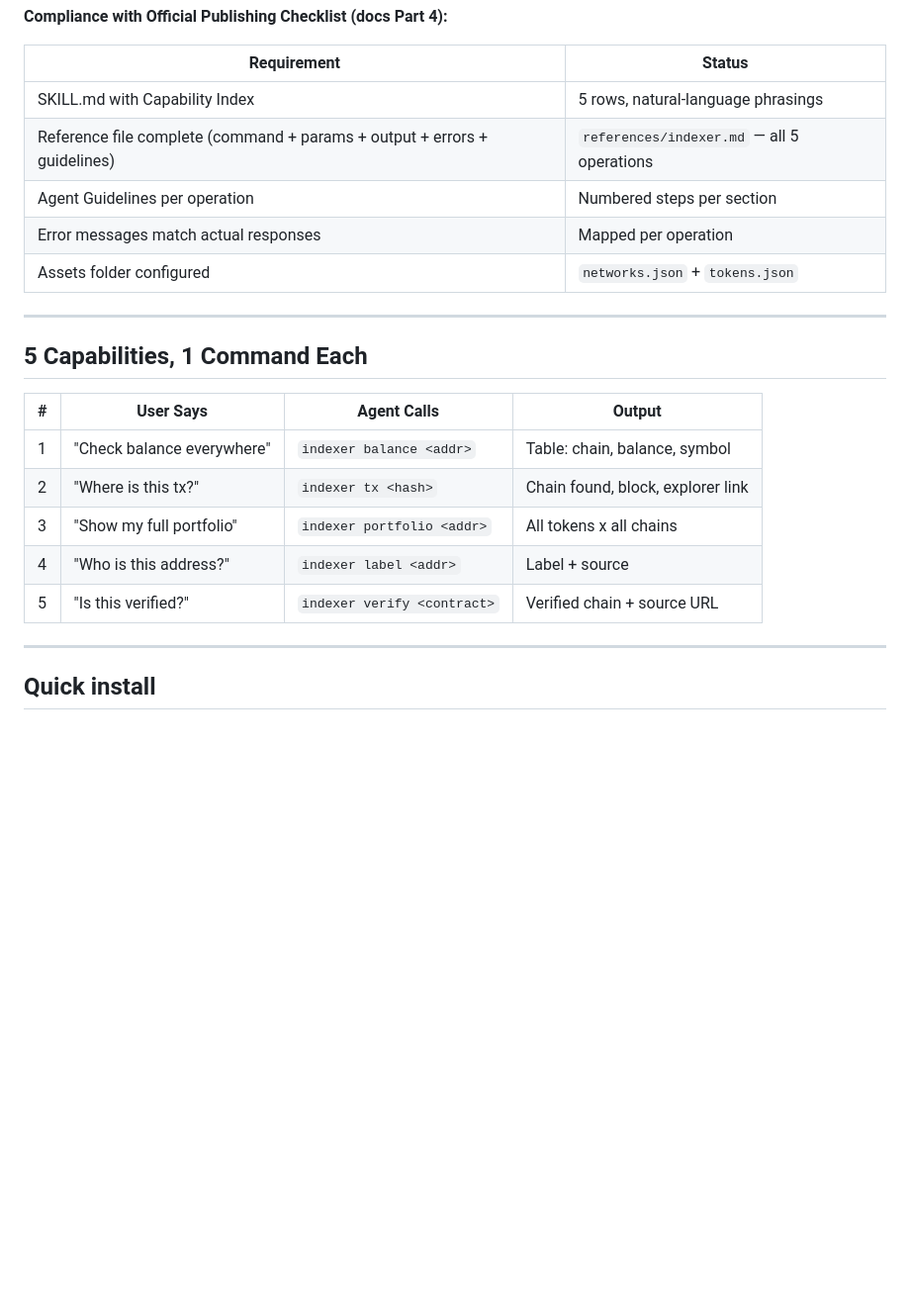
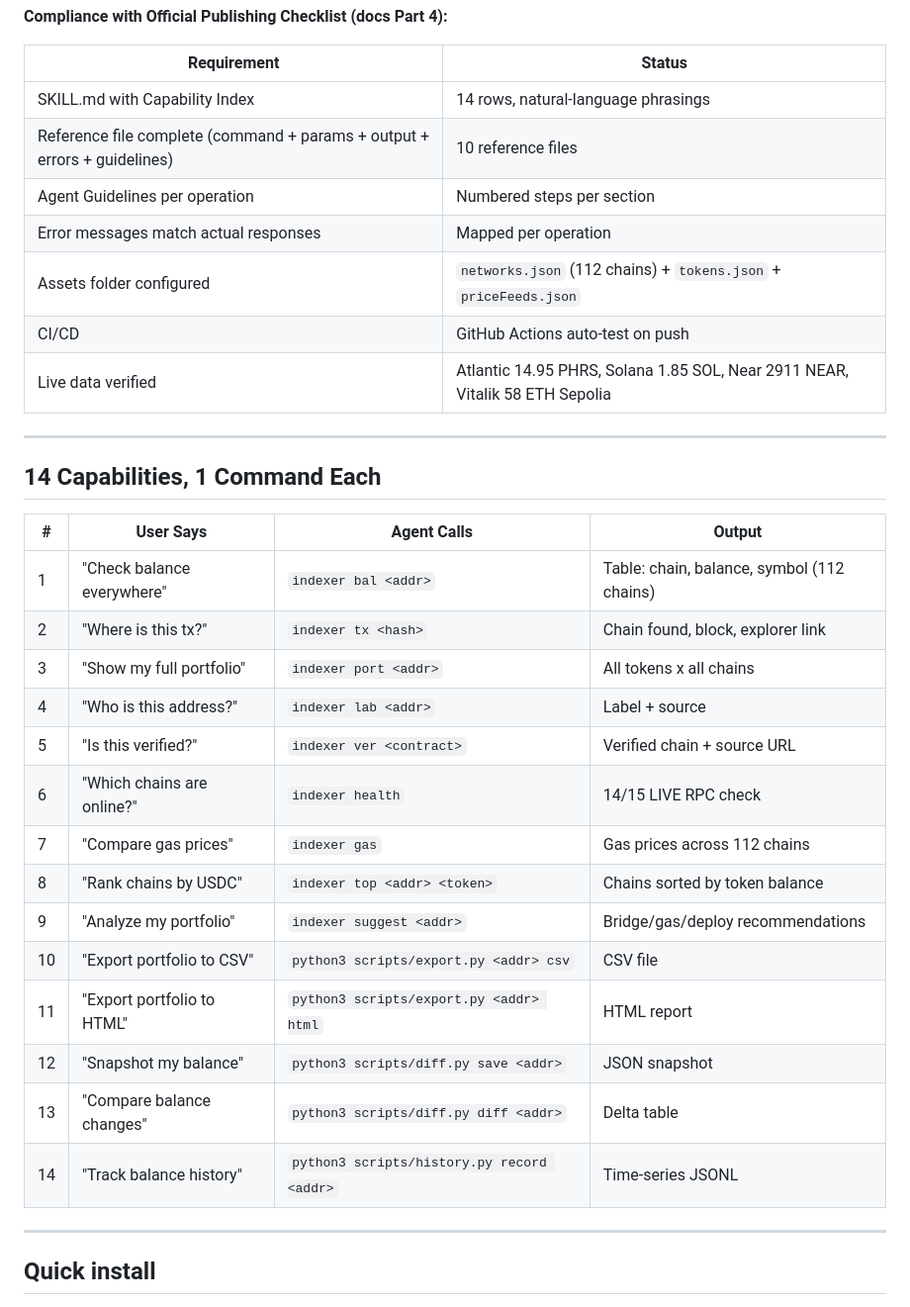
Before and after one commit to antidumpalways/pharos-crosschain-indexer, a Markdown page: README.md, the part around the change. Shown at 99% size. Rendered like a GitHub page; blank space fills up the shorter version.

Commit message:
update README: 14 capabilities, 112 chains, 10 reference files, new Python scripts

```diff
--- a/README.md
+++ b/README.md
@@ -153,23 +153,34 @@ pharos-crosschain-indexer/          <-- YOUR SUBMISSION
 
 | Requirement | Status |
 |---|---|
-| SKILL.md with Capability Index | 5 rows, natural-language phrasings |
-| Reference file complete (command + params + output + errors + guidelines) | `references/indexer.md` — all 5 operations |
+| SKILL.md with Capability Index | 14 rows, natural-language phrasings |
+| Reference file complete (command + params + output + errors + guidelines) | 10 reference files |
 | Agent Guidelines per operation | Numbered steps per section |
 | Error messages match actual responses | Mapped per operation |
-| Assets folder configured | `networks.json` + `tokens.json` |
+| Assets folder configured | `networks.json` (112 chains) + `tokens.json` + `priceFeeds.json` |
+| CI/CD | GitHub Actions auto-test on push |
+| Live data verified | Atlantic 14.95 PHRS, Solana 1.85 SOL, Near 2911 NEAR, Vitalik 58 ETH Sepolia |
 
 ---
 
-## 5 Capabilities, 1 Command Each
+## 14 Capabilities, 1 Command Each
 
 | # | User Says | Agent Calls | Output |
 |---|---|---|---|
-| 1 | "Check balance everywhere" | `indexer balance <addr>` | Table: chain, balance, symbol |
+| 1 | "Check balance everywhere" | `indexer bal <addr>` | Table: chain, balance, symbol (112 chains) |
 | 2 | "Where is this tx?" | `indexer tx <hash>` | Chain found, block, explorer link |
-| 3 | "Show my full portfolio" | `indexer portfolio <addr>` | All tokens x all chains |
-| 4 | "Who is this address?" | `indexer label <addr>` | Label + source |
-| 5 | "Is this verified?" | `indexer verify <contract>` | Verified chain + source URL |
+| 3 | "Show my full portfolio" | `indexer port <addr>` | All tokens x all chains |
+| 4 | "Who is this address?" | `indexer lab <addr>` | Label + source |
+| 5 | "Is this verified?" | `indexer ver <contract>` | Verified chain + source URL |
+| 6 | "Which chains are online?" | `indexer health` | 14/15 LIVE RPC check |
+| 7 | "Compare gas prices" | `indexer gas` | Gas prices across 112 chains |
+| 8 | "Rank chains by USDC" | `indexer top <addr> <token>` | Chains sorted by token balance |
+| 9 | "Analyze my portfolio" | `indexer suggest <addr>` | Bridge/gas/deploy recommendations |
+| 10 | "Export portfolio to CSV" | `python3 scripts/export.py <addr> csv` | CSV file |
+| 11 | "Export portfolio to HTML" | `python3 scripts/export.py <addr> html` | HTML report |
+| 12 | "Snapshot my balance" | `python3 scripts/diff.py save <addr>` | JSON snapshot |
+| 13 | "Compare balance changes" | `python3 scripts/diff.py diff <addr>` | Delta table |
+| 14 | "Track balance history" | `python3 scripts/history.py record <addr>` | Time-series JSONL |
 
 ---
 
```
